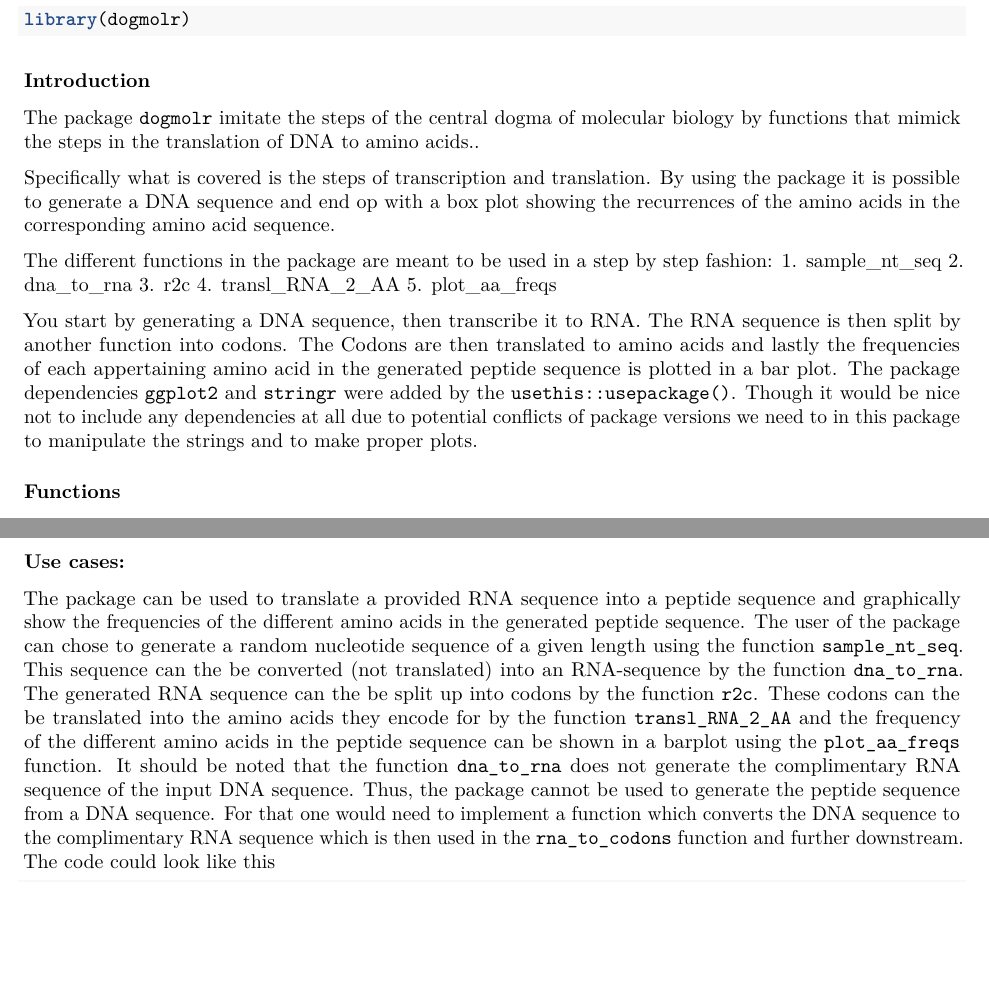
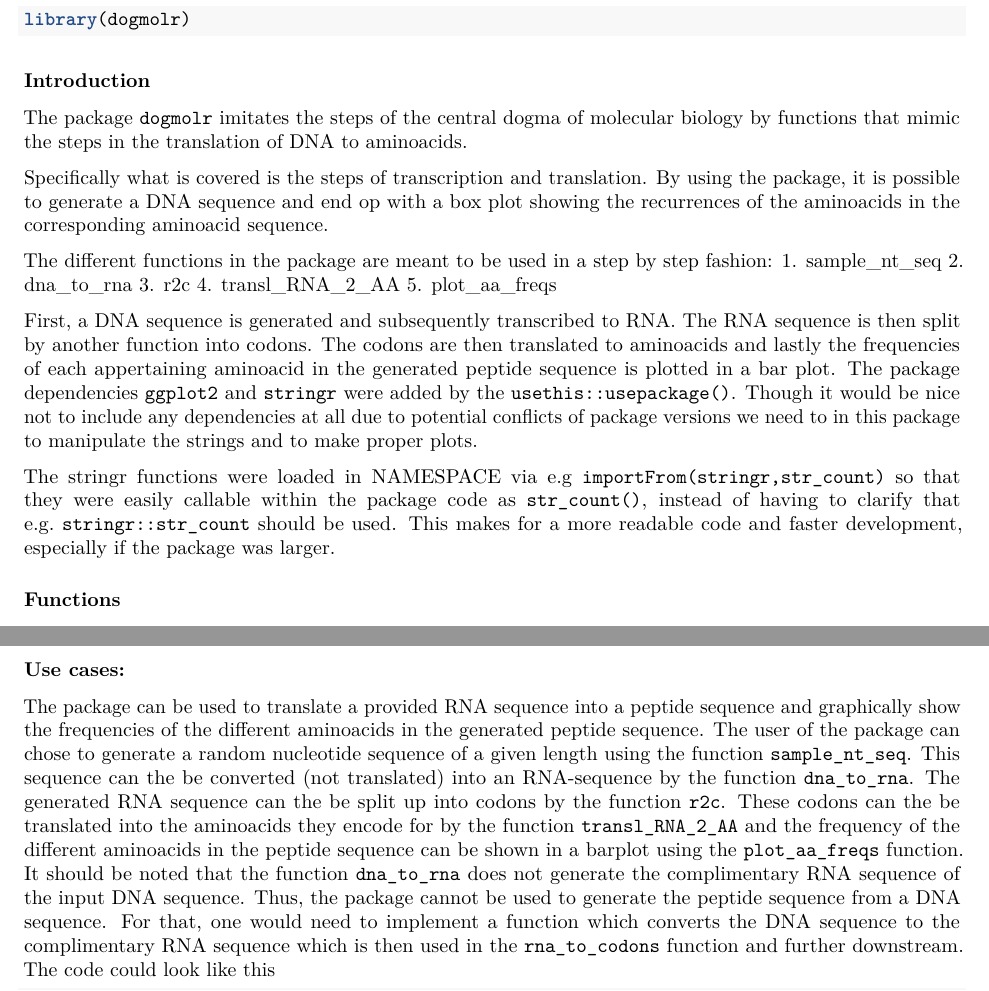
Before and after one commit to rforbiodatascience25/group_04_package, an R Markdown document (vignettes/dogmolr.Rmd): two parts of pages 1 and 3 of 4, joined at a grey line, cut so that both start at the same text, the shorter picture padded with empty space. Rendered offline with R 4.5, knitr and Pandoc, then LaTeX, with nearby package versions; code that draws random numbers runs with fixed seeds of ours.

Commit message:
Added the answer to question 4 in Task 3.

````diff
--- a/vignettes/dogmolr.Rmd
+++ b/vignettes/dogmolr.Rmd
@@ -20,13 +20,15 @@ library(dogmolr)
 
 ### Introduction
 
-The package `dogmolr` imitate the steps of the central dogma of molecular biology by functions that mimick the steps in the translation of DNA to amino acids..
+The package `dogmolr` imitates the steps of the central dogma of molecular biology by functions that mimic the steps in the translation of DNA to aminoacids.
 
-Specifically what is covered is the steps of transcription and translation. By using the package it is possible to generate a DNA sequence and end op with a box plot showing the recurrences of the amino acids in the corresponding amino acid sequence.
+Specifically what is covered is the steps of transcription and translation. By using the package, it is possible to generate a DNA sequence and end op with a box plot showing the recurrences of the aminoacids in the corresponding aminoacid sequence.
 
 The different functions in the package are meant to be used in a step by step fashion: 1. sample_nt_seq 2. dna_to_rna 3. r2c 4. transl_RNA_2_AA 5. plot_aa_freqs
 
-You start by generating a DNA sequence, then transcribe it to RNA. The RNA sequence is then split by another function into codons. The Codons are then translated to amino acids and lastly the frequencies of each appertaining amino acid in the generated peptide sequence is plotted in a bar plot. The package dependencies `ggplot2` and `stringr` were added by the `usethis::usepackage()`. Though it would be nice not to include any dependencies at all due to potential conflicts of package versions we need to in this package to manipulate the strings and to make proper plots.
+First, a DNA sequence is generated and subsequently transcribed to RNA. The RNA sequence is then split by another function into codons. The codons are then translated to aminoacids and lastly the frequencies of each appertaining aminoacid in the generated peptide sequence is plotted in a bar plot. The package dependencies `ggplot2` and `stringr` were added by the `usethis::usepackage()`. Though it would be nice not to include any dependencies at all due to potential conflicts of package versions we need to in this package to manipulate the strings and to make proper plots.
+
+The stringr functions were loaded in NAMESPACE via e.g `importFrom(stringr,str_count)` so that they were easily callable within the package code as `str_count()`, instead of having to clarify that e.g. `stringr::str_count` should be used. This makes for a more readable code and faster development, especially if the package was larger.
 
 ### Functions
 
@@ -107,7 +109,7 @@ Takes a string of amino acids. Returns a bar plot showing frequencies of the dif
 
 ### Use cases:
 
-The package can be used to translate a provided RNA sequence into a peptide sequence and graphically show the frequencies of the different amino acids in the generated peptide sequence. The user of the package can chose to generate a random nucleotide sequence of a given length using the function `sample_nt_seq`. This sequence can the be converted (not translated) into an RNA-sequence by the function `dna_to_rna`. The generated RNA sequence can the be split up into codons by the function `r2c`. These codons can the be translated into the amino acids they encode for by the function `transl_RNA_2_AA` and the frequency of the different amino acids in the peptide sequence can be shown in a barplot using the `plot_aa_freqs` function. It should be noted that the function `dna_to_rna` does not generate the complimentary RNA sequence of the input DNA sequence. Thus, the package cannot be used to generate the peptide sequence from a DNA sequence. For that one would need to implement a function which converts the DNA sequence to the complimentary RNA sequence which is then used in the `rna_to_codons` function and further downstream. The code could look like this
+The package can be used to translate a provided RNA sequence into a peptide sequence and graphically show the frequencies of the different aminoacids in the generated peptide sequence. The user of the package can chose to generate a random nucleotide sequence of a given length using the function `sample_nt_seq`. This sequence can the be converted (not translated) into an RNA-sequence by the function `dna_to_rna`. The generated RNA sequence can the be split up into codons by the function `r2c`. These codons can the be translated into the aminoacids they encode for by the function `transl_RNA_2_AA` and the frequency of the different aminoacids in the peptide sequence can be shown in a barplot using the `plot_aa_freqs` function. It should be noted that the function `dna_to_rna` does not generate the complimentary RNA sequence of the input DNA sequence. Thus, the package cannot be used to generate the peptide sequence from a DNA sequence. For that, one would need to implement a function which converts the DNA sequence to the complimentary RNA sequence which is then used in the `rna_to_codons` function and further downstream. The code could look like this
 
 ```{r}
 dna_to_compl_rna <- function(dna_seq) {
````
